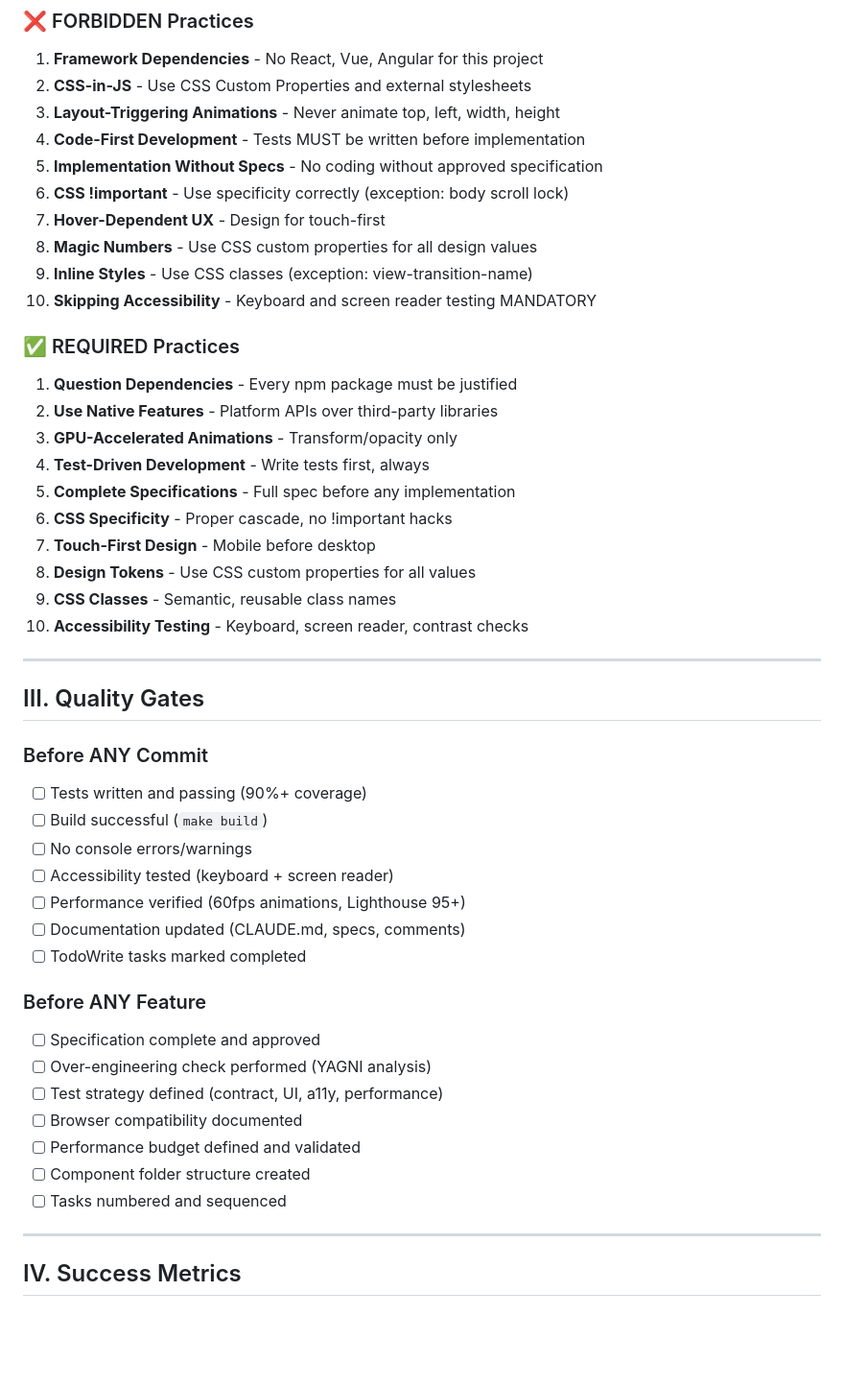
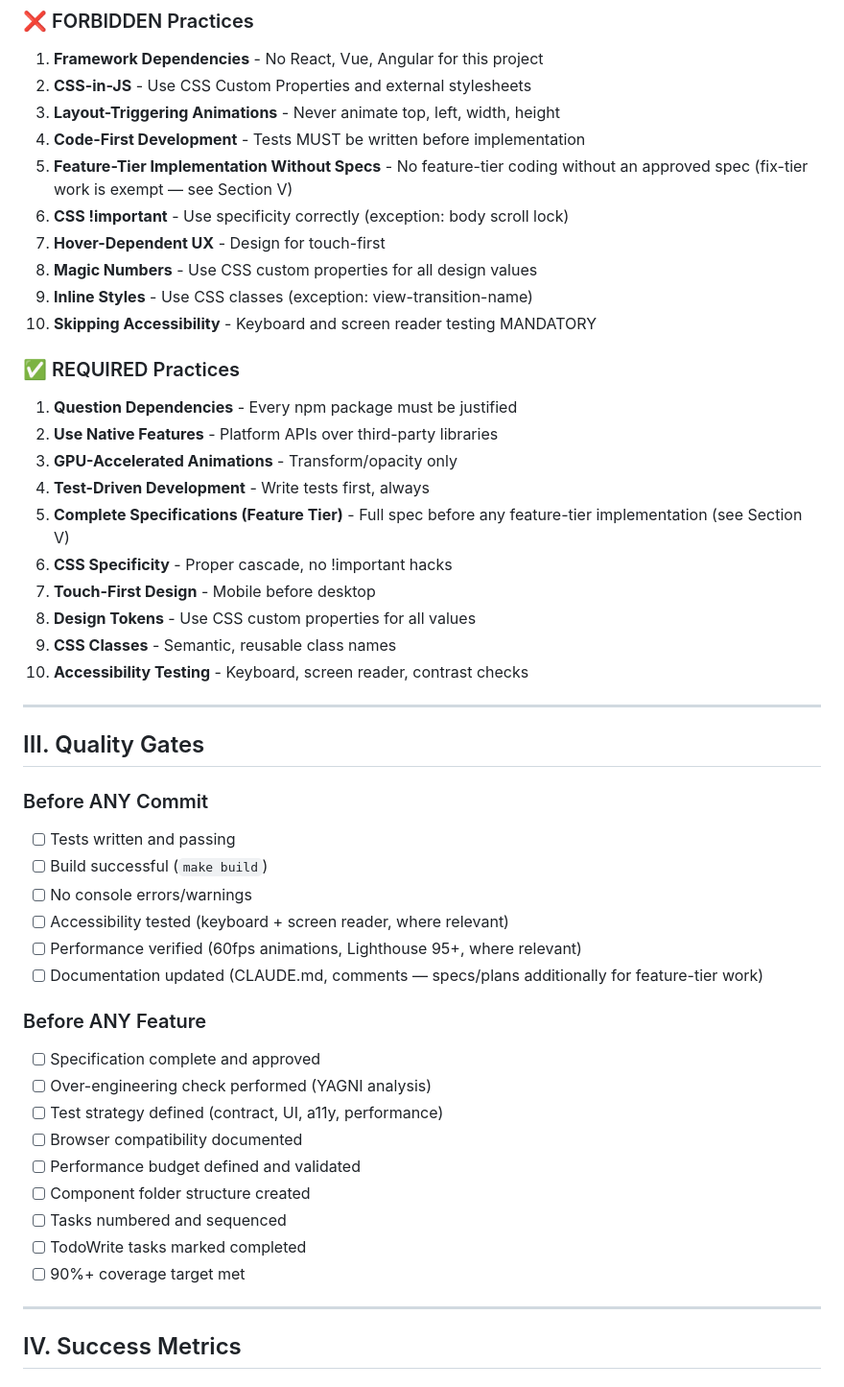
Before and after one commit to richardkdrew/richarddrew.photography, a Markdown page: docs/CONSTITUTION.md, the part around the change. Shown at 96% size. Drawn GitHub-style; blank space fills up the shorter version.

Commit message:
docs: fix Section II/III contradictions with tiered process model
Section II (Anti-Patterns) still mandated specs unconditionally for
all implementation; qualify both entries as feature-tier-specific,
matching the fix-tier exemption established in Section V and
Principle 6. Section III's "Before ANY Commit" gate still required
90%+ coverage and TodoWrite completion on every commit, contradicting
the fix-tier exemptions in Principles 5 and 16; move those two items
down into "Before ANY Feature" where they actually apply.

```diff
--- a/docs/CONSTITUTION.md
+++ b/docs/CONSTITUTION.md
@@ -440,7 +440,7 @@ Security and privacy MUST be respected.
 2. **CSS-in-JS** - Use CSS Custom Properties and external stylesheets
 3. **Layout-Triggering Animations** - Never animate top, left, width, height
 4. **Code-First Development** - Tests MUST be written before implementation
-5. **Implementation Without Specs** - No coding without approved specification
+5. **Feature-Tier Implementation Without Specs** - No feature-tier coding without an approved spec (fix-tier work is exempt — see Section V)
 6. **CSS !important** - Use specificity correctly (exception: body scroll lock)
 7. **Hover-Dependent UX** - Design for touch-first
 8. **Magic Numbers** - Use CSS custom properties for all design values
@@ -453,7 +453,7 @@ Security and privacy MUST be respected.
 2. **Use Native Features** - Platform APIs over third-party libraries
 3. **GPU-Accelerated Animations** - Transform/opacity only
 4. **Test-Driven Development** - Write tests first, always
-5. **Complete Specifications** - Full spec before any implementation
+5. **Complete Specifications (Feature Tier)** - Full spec before any feature-tier implementation (see Section V)
 6. **CSS Specificity** - Proper cascade, no !important hacks
 7. **Touch-First Design** - Mobile before desktop
 8. **Design Tokens** - Use CSS custom properties for all values
@@ -466,13 +466,12 @@ Security and privacy MUST be respected.
 
 ### Before ANY Commit
 
-- [ ] Tests written and passing (90%+ coverage)
+- [ ] Tests written and passing
 - [ ] Build successful (`make build`)
 - [ ] No console errors/warnings
-- [ ] Accessibility tested (keyboard + screen reader)
-- [ ] Performance verified (60fps animations, Lighthouse 95+)
-- [ ] Documentation updated (CLAUDE.md, specs, comments)
-- [ ] TodoWrite tasks marked completed
+- [ ] Accessibility tested (keyboard + screen reader, where relevant)
+- [ ] Performance verified (60fps animations, Lighthouse 95+, where relevant)
+- [ ] Documentation updated (CLAUDE.md, comments — specs/plans additionally for feature-tier work)
 
 ### Before ANY Feature
 
@@ -483,6 +482,8 @@ Security and privacy MUST be respected.
 - [ ] Performance budget defined and validated
 - [ ] Component folder structure created
 - [ ] Tasks numbered and sequenced
+- [ ] TodoWrite tasks marked completed
+- [ ] 90%+ coverage target met
 
 ---
 
```
